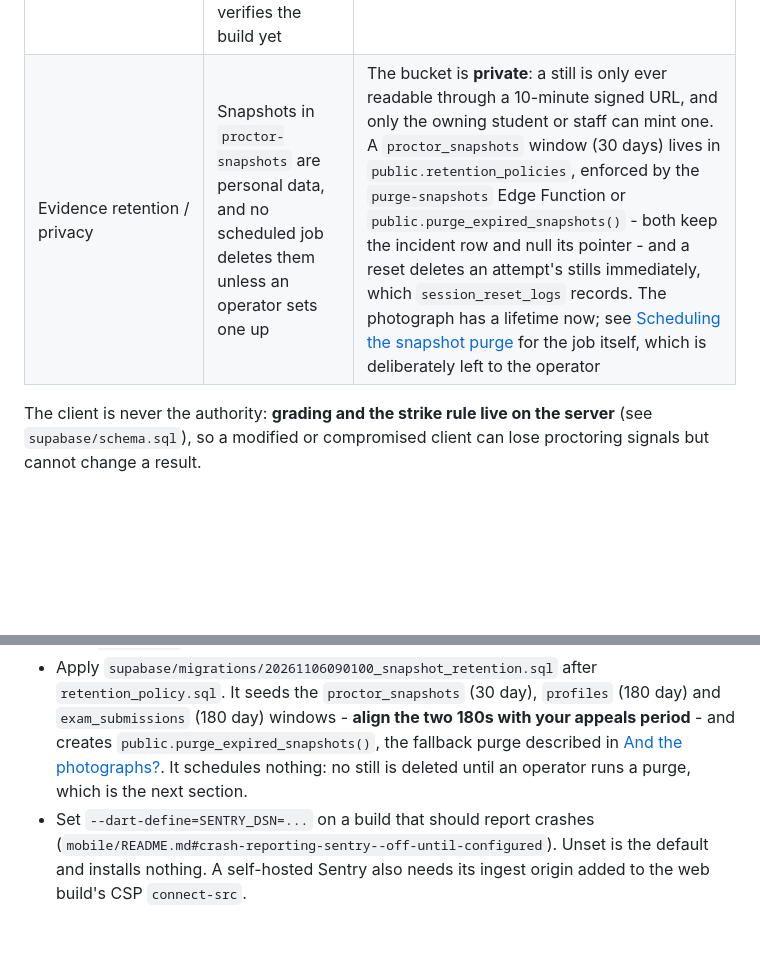
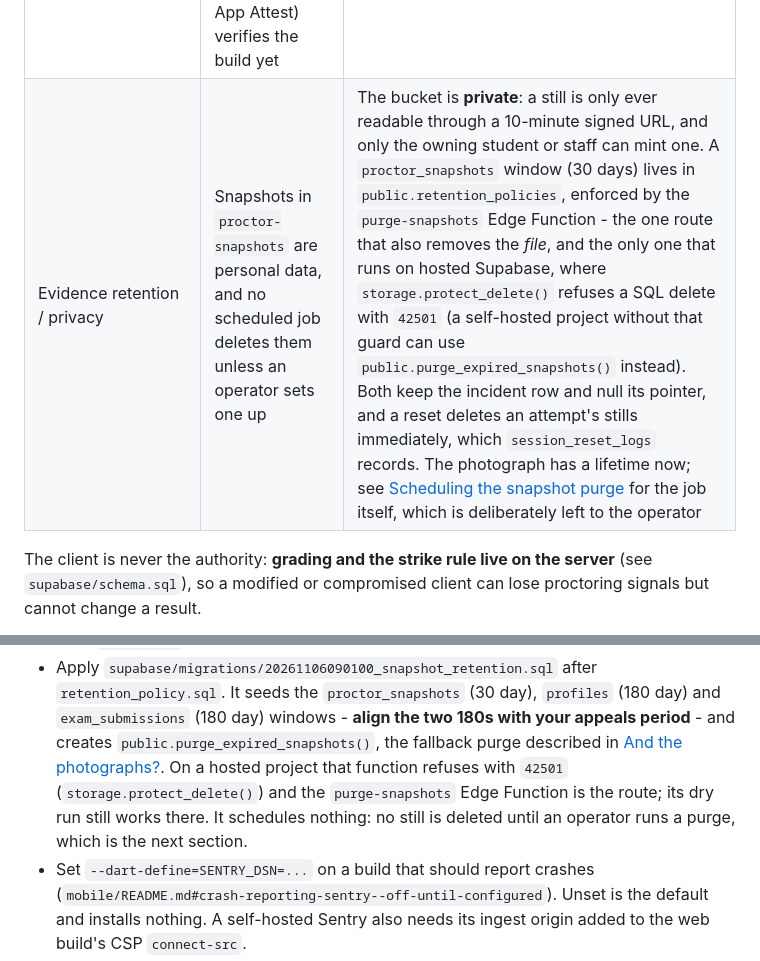
Before and after one commit to abbaaminu/ProctorGuard, a Markdown page: README.md, 2 parts joined by grey strips. Drawn GitHub-style; blank space fills up the shorter version.

```diff
--- a/README.md
+++ b/README.md
@@ -169,7 +169,7 @@ rather than left to be mistaken for more than it is.
 | Escape from the locked exam surface | Screen pinning (no Device Owner) and browser fullscreen can be left | An escape or a fullscreen exit becomes an `app_minimized` strike; the kiosk badge shows whether pinning is enforced or best-effort |
 | Detector evasion (rooted/virtualised device, camera spoof) | Client-side detectors can be defeated by a determined, technically capable student | Treat the client as untrusted: grading and the weighted strike rule are enforced **server-side** (`register_violation`, `submit_exam`, `resolve_flagged_attempt`) |
 | A fabricated heartbeat series | A beat is the client's own claim: a patched build can report "camera up, monitor running" while nothing is running, and no app attestation (Play Integrity / App Attest) verifies the build yet | The series is a **positive** signal only - an attempt that never checked in, or went quiet, is shown as *not reporting*, never as clean. Writes go through `record_heartbeat()` alone (the table has no insert policy), on the server clock, idempotent per `client_event_id` and rate-limited to one stored beat per 8 s, so a client can neither backfill history nor rewrite it - and `proctoring_coverage()` can only flag an attempt for a human, never end one |
-| Evidence retention / privacy | Snapshots in `proctor-snapshots` are personal data, and no scheduled job deletes them unless an operator sets one up | The bucket is **private**: a still is only ever readable through a 10-minute signed URL, and only the owning student or staff can mint one. A `proctor_snapshots` window (30 days) lives in `public.retention_policies`, enforced by the `purge-snapshots` Edge Function or `public.purge_expired_snapshots()` - both keep the incident row and null its pointer - and a reset deletes an attempt's stills immediately, which `session_reset_logs` records. The photograph has a lifetime now; see [Scheduling the snapshot purge](#scheduling-the-snapshot-purge) for the job itself, which is deliberately left to the operator |
+| Evidence retention / privacy | Snapshots in `proctor-snapshots` are personal data, and no scheduled job deletes them unless an operator sets one up | The bucket is **private**: a still is only ever readable through a 10-minute signed URL, and only the owning student or staff can mint one. A `proctor_snapshots` window (30 days) lives in `public.retention_policies`, enforced by the `purge-snapshots` Edge Function - the one route that also removes the *file*, and the only one that runs on hosted Supabase, where `storage.protect_delete()` refuses a SQL delete with `42501` (a self-hosted project without that guard can use `public.purge_expired_snapshots()` instead). Both keep the incident row and null its pointer, and a reset deletes an attempt's stills immediately, which `session_reset_logs` records. The photograph has a lifetime now; see [Scheduling the snapshot purge](#scheduling-the-snapshot-purge) for the job itself, which is deliberately left to the operator |
 
 The client is never the authority: **grading and the strike rule live on the
 server** (see `supabase/schema.sql`), so a modified or compromised client can
@@ -579,8 +608,10 @@ Things worth knowing before you turn it on:
   (180 day) and `exam_submissions` (180 day) windows - **align the two 180s with
   your appeals period** - and creates `public.purge_expired_snapshots()`, the
   fallback purge described in
-  [And the photographs?](#and-the-photographs). It schedules nothing: no still is
-  deleted until an operator runs a purge, which is the next section.
+  [And the photographs?](#and-the-photographs). On a hosted project that function
+  refuses with `42501` (`storage.protect_delete()`) and the `purge-snapshots` Edge
+  Function is the route; its dry run still works there. It schedules nothing: no
+  still is deleted until an operator runs a purge, which is the next section.
 - Set `--dart-define=SENTRY_DSN=...` on a build that should report crashes
   (`mobile/README.md#crash-reporting-sentry--off-until-configured`). Unset is the
   default and installs nothing. A self-hosted Sentry also needs its ingest origin
```
Also changed, not shown: other parts of README.md (+53 -24 lines), mobile/README.md (+15 -6 lines).
